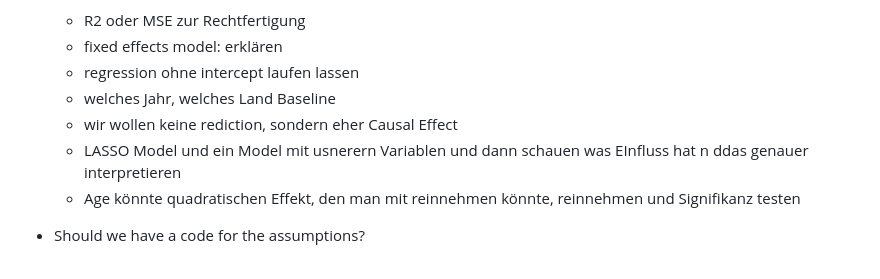
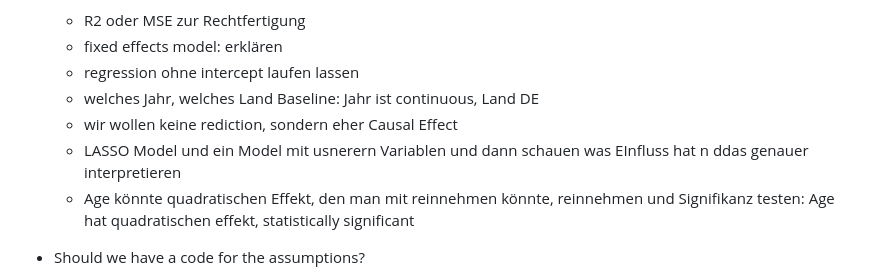
Before and after one commit to MareiLu/ess-study-project, a Markdown page: README.md, the part around the change. Drawn GitHub-style.

```diff
--- a/README.md
+++ b/README.md
@@ -39,10 +39,10 @@ What shapes trust in the European Union and United Nations in Poland, Germany an
    - R2 oder MSE zur Rechtfertigung
    - fixed effects model: erklären
    - regression ohne intercept laufen lassen
-   - welches Jahr, welches Land Baseline
+   - welches Jahr, welches Land Baseline: Jahr ist continuous, Land DE
    - wir wollen keine rediction, sondern eher Causal Effect
    - LASSO Model und ein Model mit usnerern Variablen und dann schauen was EInfluss hat n ddas genauer interpretieren
-   - Age könnte quadratischen Effekt, den man mit reinnehmen könnte, reinnehmen und Signifikanz testen
+   - Age könnte quadratischen Effekt, den man mit reinnehmen könnte, reinnehmen und Signifikanz testen: Age hat quadratischen effekt, statistically significant
 
 - Should we have a code for the assumptions?
    - Homoscedasticity könnte getestet werden, für unseren Kontext nicht so wichtig
```
